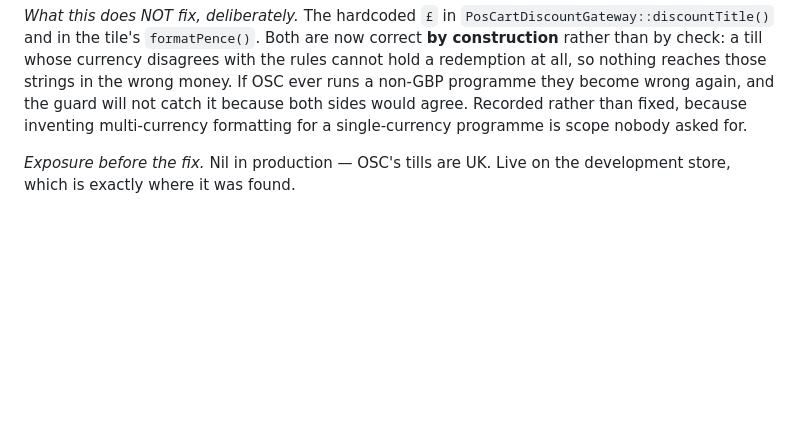
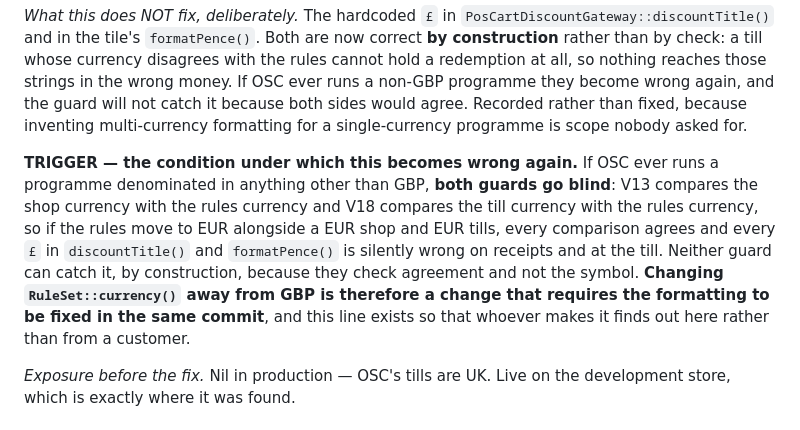
Before and after one commit to ashish23agr/osc-loyalty-app, a Markdown page: DECISIONS.md, the part around the change. Rendered like a GitHub page; blank space fills up the shorter version.

Commit message:
Record the trigger that makes the hardcoded pound signs wrong again (V18)
Leaving them is agreed and already recorded. What was missing is the condition,
stated as a trigger rather than a note: if OSC ever runs a programme denominated
in anything but GBP, BOTH guards go blind. V13 compares shop against rules and
V18 compares till against rules, so a EUR programme on a EUR shop with EUR tills
makes every comparison agree while every pound sign in discountTitle() and
formatPence() is silently wrong on receipts and at the till. Neither guard can
catch it by construction, because they check agreement and not the symbol.

So changing RuleSet::currency() away from GBP requires the formatting to be
fixed in the same commit, and the line exists so that whoever makes that change
finds out from the register rather than from a customer.

Co-Authored-By: Claude Opus 5 (1M context) <noreply@anthropic.com>

```diff
--- a/DECISIONS.md
+++ b/DECISIONS.md
@@ -1648,6 +1648,17 @@ those strings in the wrong money. If OSC ever runs a non-GBP programme they
 become wrong again, and the guard will not catch it because both sides would
 agree. Recorded rather than fixed, because inventing multi-currency formatting
 for a single-currency programme is scope nobody asked for.
+
+**TRIGGER — the condition under which this becomes wrong again.** If OSC ever
+runs a programme denominated in anything other than GBP, **both guards go
+blind**: V13 compares the shop currency with the rules currency and V18 compares
+the till currency with the rules currency, so if the rules move to EUR alongside
+a EUR shop and EUR tills, every comparison agrees and every `£` in
+`discountTitle()` and `formatPence()` is silently wrong on receipts and at the
+till. Neither guard can catch it, by construction, because they check agreement
+and not the symbol. **Changing `RuleSet::currency()` away from GBP is therefore
+a change that requires the formatting to be fixed in the same commit**, and this
+line exists so that whoever makes it finds out here rather than from a customer.
 
 *Exposure before the fix.* Nil in production — OSC's tills are UK. Live on the
 development store, which is exactly where it was found.
```
